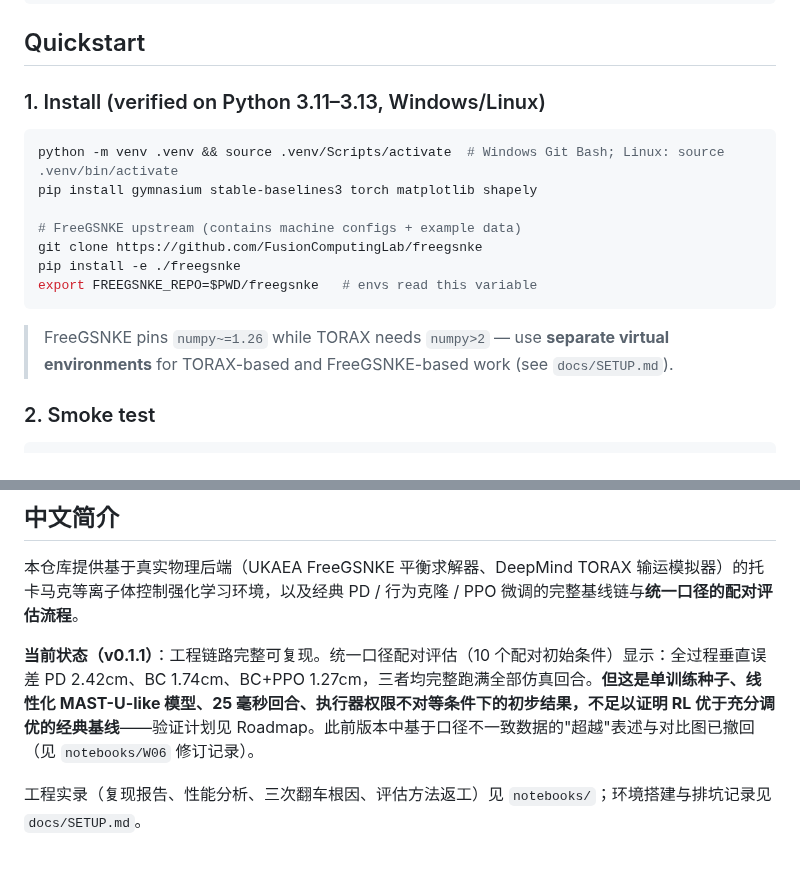
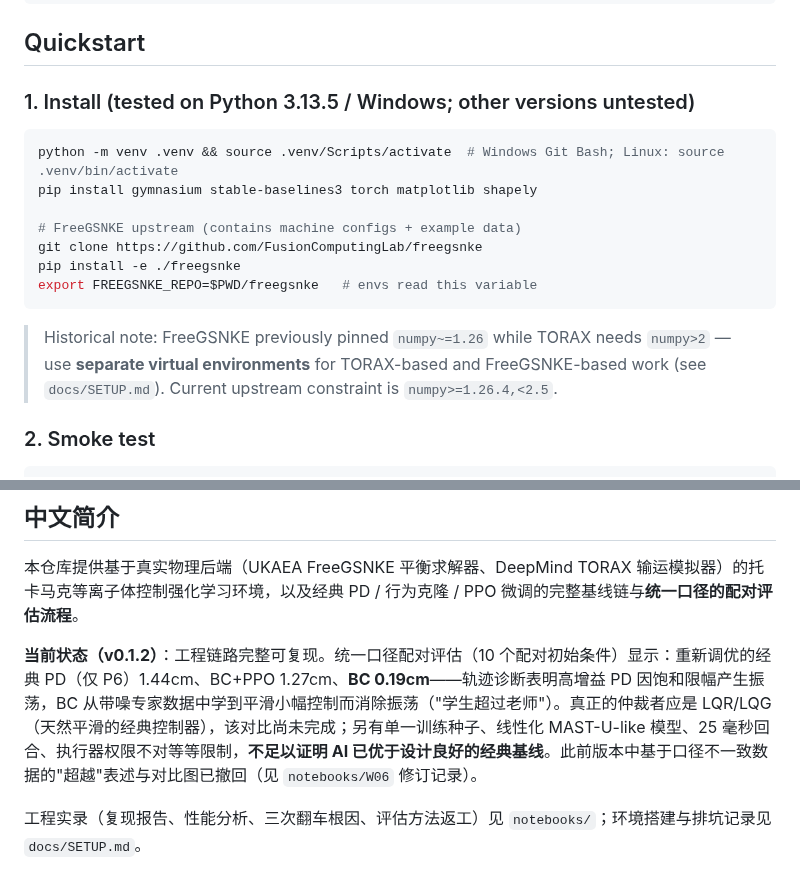
Before and after one commit to professorwang/fusion-rl-bench, a Markdown page: README.md, 2 parts joined by grey strips. Drawn GitHub-style.

````diff
--- a/README.md
+++ b/README.md
@@ -52,7 +56,7 @@ docs/           Setup guide and troubleshooting log (12+ real pitfalls)
 
 ## Quickstart
 
-### 1. Install (verified on Python 3.11–3.13, Windows/Linux)
+### 1. Install (tested on Python 3.13.5 / Windows; other versions untested)
 
 ```bash
 python -m venv .venv && source .venv/Scripts/activate  # Windows Git Bash; Linux: source .venv/bin/activate
@@ -64,7 +68,7 @@ pip install -e ./freegsnke
 export FREEGSNKE_REPO=$PWD/freegsnke   # envs read this variable
 ```
 
-> FreeGSNKE pins `numpy~=1.26` while TORAX needs `numpy>2` — use **separate virtual environments** for TORAX-based and FreeGSNKE-based work (see `docs/SETUP.md`).
+> Historical note: FreeGSNKE previously pinned `numpy~=1.26` while TORAX needs `numpy>2` — use **separate virtual environments** for TORAX-based and FreeGSNKE-based work (see `docs/SETUP.md`). Current upstream constraint is `numpy>=1.26.4,<2.5`.
 
 ### 2. Smoke test
 
@@ -116,7 +120,7 @@ Also cite FreeGSNKE (Amorisco et al., *Physics of Plasmas* 31, 042517, 2024) and
 
 本仓库提供基于真实物理后端（UKAEA FreeGSNKE 平衡求解器、DeepMind TORAX 输运模拟器）的托卡马克等离子体控制强化学习环境，以及经典 PD / 行为克隆 / PPO 微调的完整基线链与**统一口径的配对评估流程**。
 
-**当前状态（v0.1.1）**：工程链路完整可复现。统一口径配对评估（10 个配对初始条件）显示：全过程垂直误差 PD 2.42cm、BC 1.74cm、BC+PPO 1.27cm，三者均完整跑满全部仿真回合。**但这是单训练种子、线性化 MAST-U-like 模型、25 毫秒回合、执行器权限不对等条件下的初步结果，不足以证明 RL 优于充分调优的经典基线**——验证计划见 Roadmap。此前版本中基于口径不一致数据的"超越"表述与对比图已撤回（见 `notebooks/W06` 修订记录）。
+**当前状态（v0.1.2）**：工程链路完整可复现。统一口径配对评估（10 个配对初始条件）显示：重新调优的经典 PD（仅 P6）1.44cm、BC+PPO 1.27cm、**BC 0.19cm**——轨迹诊断表明高增益 PD 因饱和限幅产生振荡，BC 从带噪专家数据中学到平滑小幅控制而消除振荡（"学生超过老师"）。真正的仲裁者应是 LQR/LQG（天然平滑的经典控制器），该对比尚未完成；另有单一训练种子、线性化 MAST-U-like 模型、25 毫秒回合、执行器权限不对等等限制，**不足以证明 AI 已优于设计良好的经典基线**。此前版本中基于口径不一致数据的"超越"表述与对比图已撤回（见 `notebooks/W06` 修订记录）。
 
 工程实录（复现报告、性能分析、三次翻车根因、评估方法返工）见 `notebooks/`；环境搭建与排坑记录见 `docs/SETUP.md`。
 
````
Also changed, not shown: other parts of README.md (+12 -8 lines), notebooks/W06-BC预热与RL微调-可核查实验修订.md (+21 -0 lines), assets/fair_eval_v012.png (added), assets/traj_diagnosis.png (added), 7 other files.
